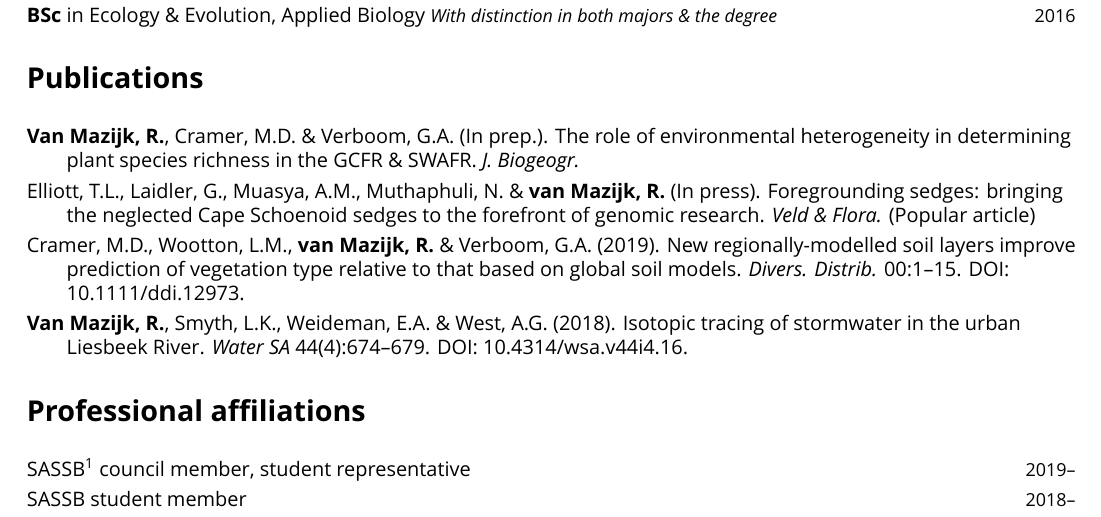
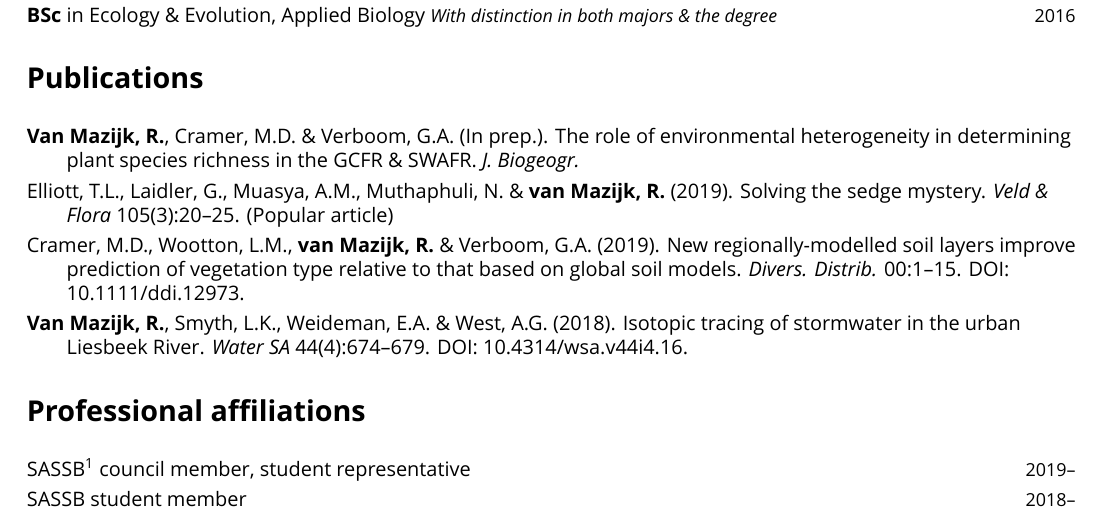
Before and after one commit to rvanmazijk/cv, a LaTeX CV (RvanMazijk_CV_full.tex, which reads etc/publications.tex): part of page 1 of 6, cut so that both start at the same text. Compiled offline with XeLaTeX; a missing font is replaced by an installed copy or a similar font.

Commit message:
Update Veld & Flora article info

```diff
--- a/etc/publications.tex
+++ b/etc/publications.tex
@@ -1,17 +1,12 @@
 \begin{hangparas}{2em}{1}
-
-% Shaik, Z., **van Mazijk**, R., Bergh, N.G., Verboom, G.A. and Cron, G. (In
-% prep.). Contingent evolution of sexual systems and life histories in
-% _Helichrysum_ (Asteraceae: Gnaphaleae).
 
 \textbf{Van Mazijk, R.}, Cramer, M.D. \& Verboom, G.A. (In prep.). The role of
 environmental heterogeneity in determining plant species richness in the GCFR \&
 SWAFR. \textit{J. Biogeogr.}
 
 Elliott, T.L., Laidler, G., Muasya, A.M., Muthaphuli, N. \& \textbf{van Mazijk,
-R.} (In press). Foregrounding sedges: bringing the neglected Cape Schoenoid
-sedges to the forefront of genomic research. \textit{Veld \& Flora.} (Popular
-article)
+R.} (2019). Solving the sedge mystery. \textit{Veld \& Flora} 105(3):20--25.
+(Popular article)
 
 Cramer, M.D., Wootton, L.M., \textbf{van Mazijk, R.} \& Verboom, G.A. (2019).
 New regionally-modelled soil layers improve prediction of vegetation type
```
